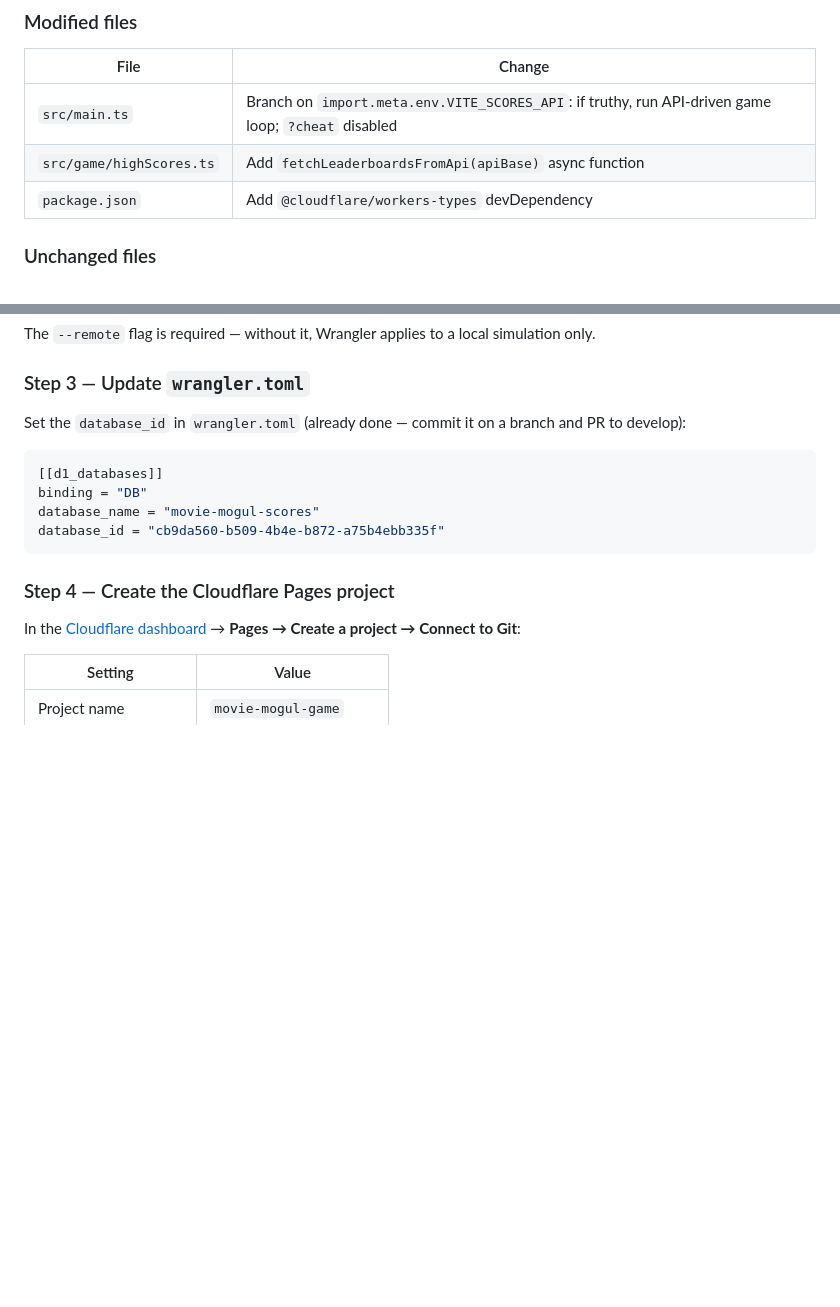
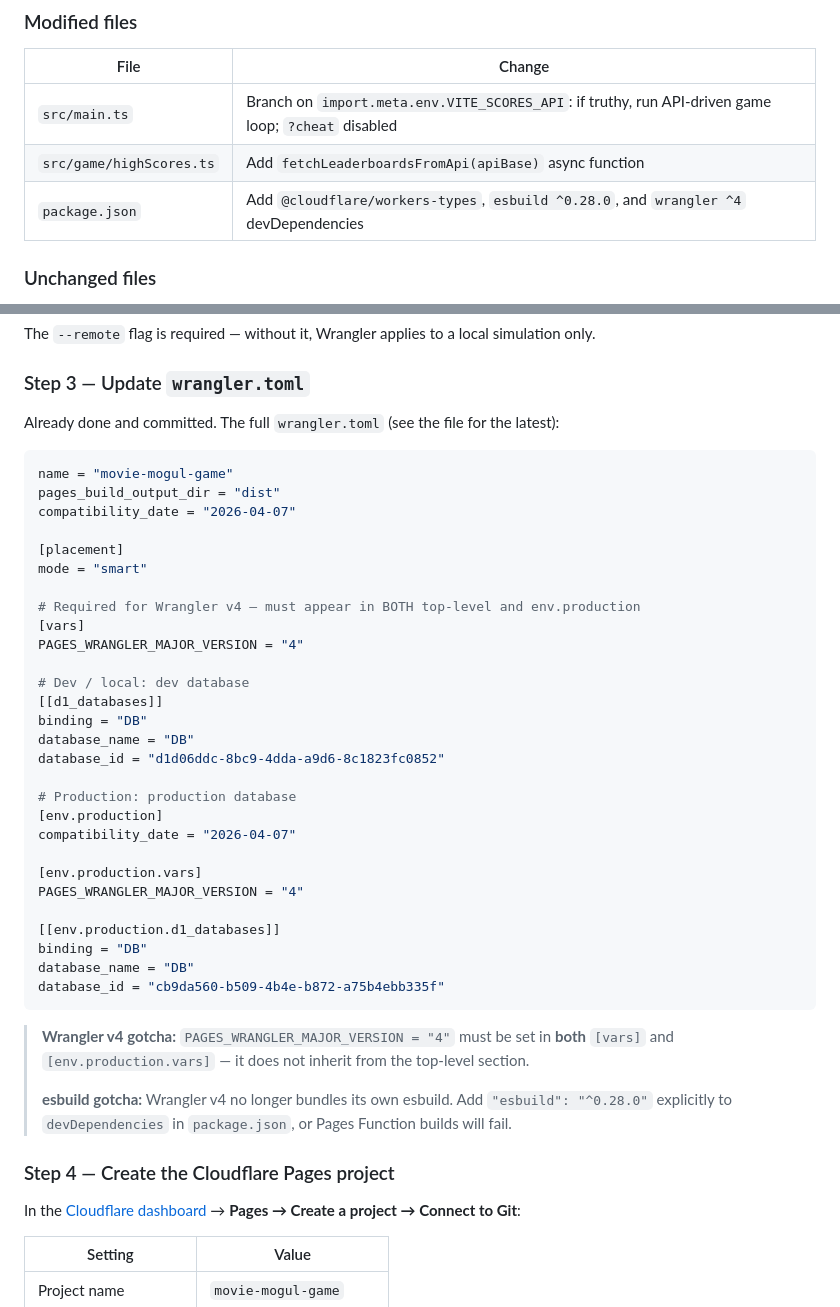
Before and after one commit to mcornell/movie-mogul, a Markdown page: docs/global-leaderboard.md, 2 parts joined by grey strips. Rendered like a GitHub page; blank space fills up the shorter version.

Commit message:
Update global-leaderboard.md to reflect actual wrangler v4 setup
- Document explicit esbuild devDependency requirement (wrangler v4
  no longer bundles its own esbuild)
- Document PAGES_WRANGLER_MAJOR_VERSION = "4" and the gotcha that
  it must appear in both [vars] and [env.production.vars]
- Update Step 3 wrangler.toml snippet to show actual dev/prod D1
  database split and correct database_name = "DB"
- Update package.json change note to include esbuild and wrangler v4

Co-Authored-By: Claude Sonnet 4.6 <noreply@anthropic.com>

````diff
--- a/docs/global-leaderboard.md
+++ b/docs/global-leaderboard.md
@@ -93,7 +93,7 @@ Session rows are deleted when the game finishes. A TTL check on read handles aba
 |------|--------|
 | `src/main.ts` | Branch on `import.meta.env.VITE_SCORES_API`: if truthy, run API-driven game loop; `?cheat` disabled |
 | `src/game/highScores.ts` | Add `fetchLeaderboardsFromApi(apiBase)` async function |
-| `package.json` | Add `@cloudflare/workers-types` devDependency |
+| `package.json` | Add `@cloudflare/workers-types`, `esbuild ^0.28.0`, and `wrangler ^4` devDependencies |
 
 ### Unchanged files
 `src/ui/renderer.ts`, `src/data/`, `src/types/`, `src/game/gameEngine.ts`, `src/game/gameState.ts`, `src/game/phaseHelpers.ts`
@@ -204,14 +204,42 @@ The `--remote` flag is required — without it, Wrangler applies to a local simu
 
 ### Step 3 — Update `wrangler.toml`
 
-Set the `database_id` in `wrangler.toml` (already done — commit it on a branch and PR to develop):
+Already done and committed. The full `wrangler.toml` (see the file for the latest):
 
 ```toml
+name = "movie-mogul-game"
+pages_build_output_dir = "dist"
+compatibility_date = "2026-04-07"
+
+[placement]
+mode = "smart"
+
+# Required for Wrangler v4 — must appear in BOTH top-level and env.production
+[vars]
+PAGES_WRANGLER_MAJOR_VERSION = "4"
+
+# Dev / local: dev database
 [[d1_databases]]
 binding = "DB"
-database_name = "movie-mogul-scores"
+database_name = "DB"
+database_id = "d1d06ddc-8bc9-4dda-a9d6-8c1823fc0852"
+
+# Production: production database
+[env.production]
+compatibility_date = "2026-04-07"
+
+[env.production.vars]
+PAGES_WRANGLER_MAJOR_VERSION = "4"
+
+[[env.production.d1_databases]]
+binding = "DB"
+database_name = "DB"
 database_id = "cb9da560-b509-4b4e-b872-a75b4ebb335f"
 ```
+
+> **Wrangler v4 gotcha:** `PAGES_WRANGLER_MAJOR_VERSION = "4"` must be set in **both** `[vars]` and `[env.production.vars]` — it does not inherit from the top-level section.
+>
+> **esbuild gotcha:** Wrangler v4 no longer bundles its own esbuild. Add `"esbuild": "^0.28.0"` explicitly to `devDependencies` in `package.json`, or Pages Function builds will fail.
 
 ### Step 4 — Create the Cloudflare Pages project
 
````
